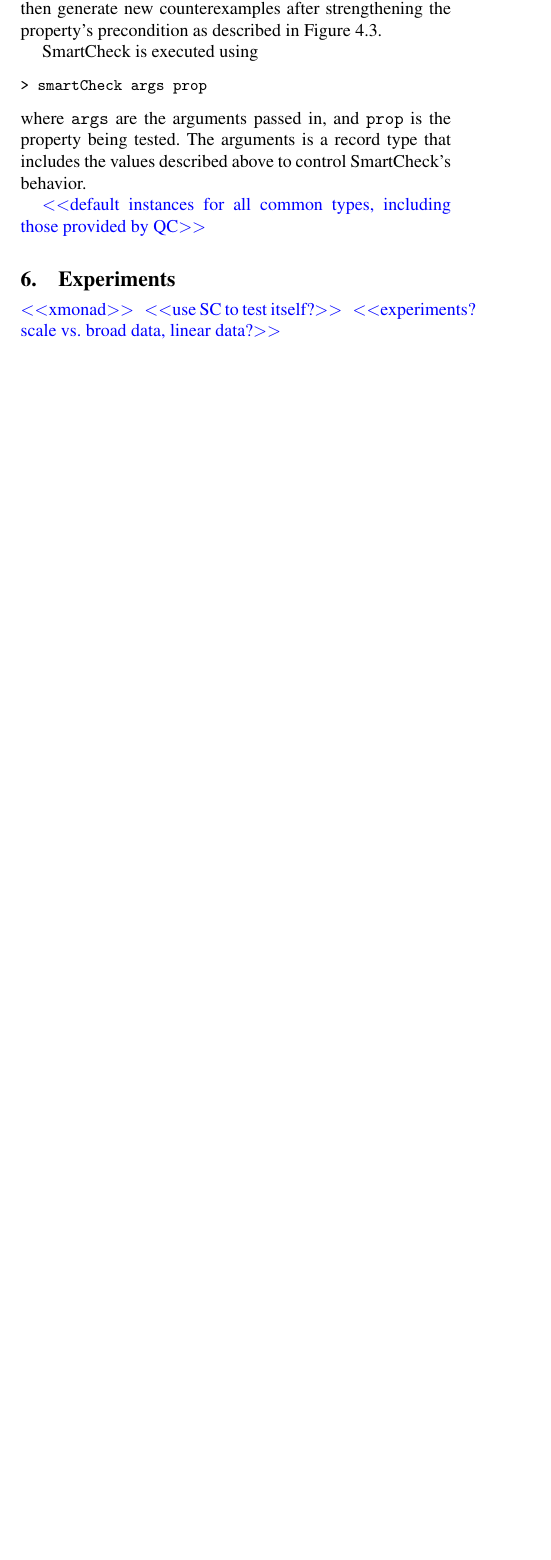
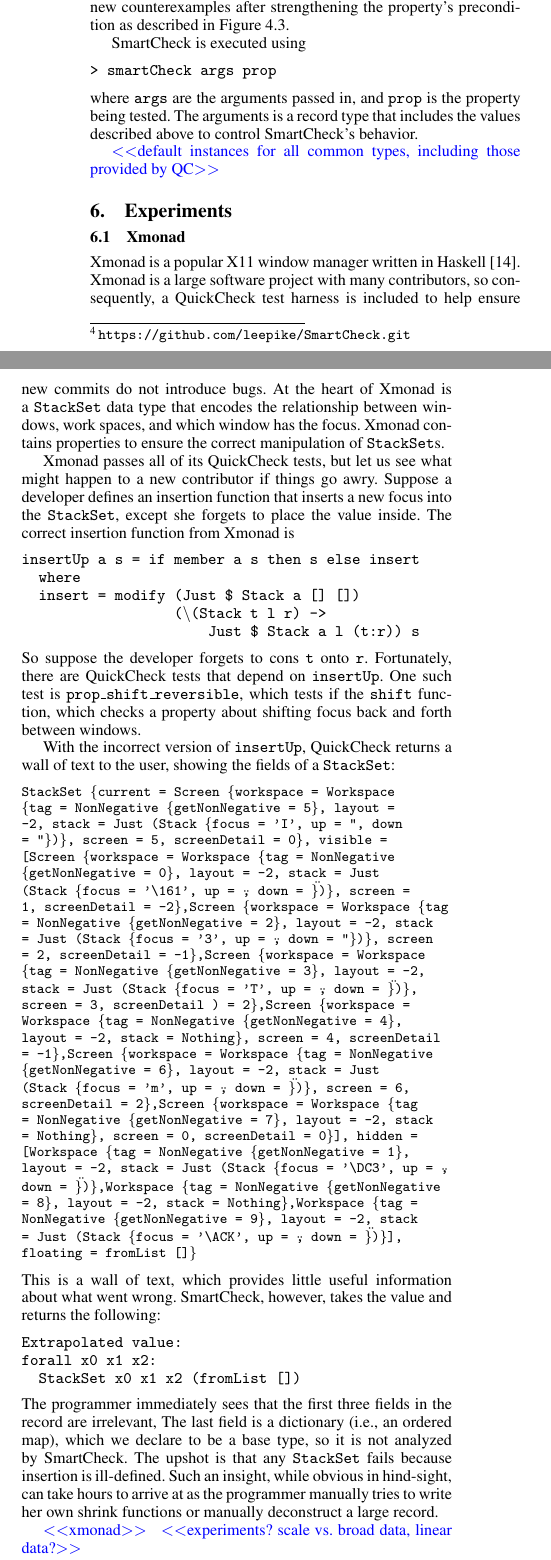
Before and after one commit to leepike/SmartCheck, a LaTeX paper (paper/paper.tex): part of one column of page 10 of 12 before the commit and two parts of the columns of page 9 of 11 after it, the two joined at a grey line, cut so that both start at the same text, the shorter picture padded with empty space. Compiled offline with pdfLaTeX; a missing font is replaced by an installed copy or a similar font.

Commit message:
updates for paper.

```diff
--- a/paper/paper.tex
+++ b/paper/paper.tex
@@ -1,5 +1,5 @@
 % can be 9pt
-\documentclass[10pt]{sigplanconf}
+\documentclass{sigplanconf}
 \usepackage{url}
 \usepackage{tikz}
 \usepackage{graphicx}
@@ -79,7 +79,7 @@
 
 %% \include{math}
 
-\newenvironment{code}{\begin{alltt}\small}{\end{alltt}}
+\newenvironment{code}{\begin{alltt}}{\end{alltt}}
 %% \newenvironment{cols}{\begin{tabular}{m{3.6cm}|m{3.6cm}}{Haskell} &
 
 \newcommand{\ttp}[1]{\texttt{#1}}
@@ -1477,9 +1497,83 @@
 
 \section{Experiments}\label{sec:experiments}
 
-\todo{xmonad}
-\todo{use SC to test itself?}
-\todo{experiments? scale vs. broad data, linear data?}
+\subsection{Xmonad}
+Xmonad is a popular X11 window manager written in Haskell~\cite{xmonad}.  Xmonad
+is a large software project with many contributors, so consequently, a
+QuickCheck test harness is included to help ensure new commits do not introduce
+bugs.  At the heart of Xmonad is a \ttp{StackSet} data type that encodes the
+relationship between windows, work spaces, and which window has the focus.
+Xmonad contains properties to ensure the correct manipulation of
+\ttp{StackSet}s.
+
+Xmonad passes all of its QuickCheck tests, but let us see what might happen to a
+new contributor if things go awry.  Suppose a developer defines an insertion
+function that inserts a new focus into the \ttp{StackSet}, except she forgets to
+place the value inside.  The correct insertion function from Xmonad is
+%
+\begin{code}
+insertUp a s = if member a s then s else insert
+  where
+  insert = modify (Just $ Stack a [] [])
+                  (\textbackslash(Stack t l r) ->
+                      Just $ Stack a l (t:r)) s
+\end{code}
+%
+\noindent
+So suppose the developer forgets to cons \ttp{t} onto \ttp{r}.  Fortunately,
+there are QuickCheck tests that depend on \ttp{insertUp}.  One such test is
+\ttp{prop\_shift\_reversible}, which tests if the \ttp{shift} function, which
+checks a property about shifting focus back and forth between windows.
+
+With the incorrect version of \ttp{insertUp}, QuickCheck returns a wall of text
+to the user, showing the fields of a \ttp{StackSet}:
+
+\medskip%
+\begin{sloppypar}
+\footnotesize
+\noindent%
+\ttp{StackSet \{current = Screen \{workspace = Workspace \{tag = NonNegative
+  \{getNonNegative = 5\}, layout = -2, stack = Just (Stack \{focus = 'I', up =
+  ", down = "\})\}, screen = 5, screenDetail = 0\}, visible = [Screen
+    \{workspace = Workspace \{tag = NonNegative \{getNonNegative = 0\}, layout =
+    -2, stack = Just (Stack \{focus = '\char`\\161', up = \", down =
+    \"\})\}, screen = 1, screenDetail = -2\},Screen \{workspace = Workspace
+    \{tag = NonNegative \{getNonNegative = 2\}, layout = -2, stack = Just (Stack
+    \{focus = '3', up = \", down = "\})\}, screen = 2, screenDetail =
+    -1\},Screen \{workspace = Workspace \{tag = NonNegative \{getNonNegative =
+    3\}, layout = -2, stack = Just (Stack \{focus = 'T', up = \", down =
+    \"\})\}, screen = 3, screenDetail ) = 2\},Screen \{workspace = Workspace
+    \{tag = NonNegative \{getNonNegative = 4\}, layout = -2, stack = Nothing\},
+    screen = 4, screenDetail = -1\},Screen \{workspace = Workspace \{tag =
+    NonNegative \{getNonNegative = 6\}, layout = -2, stack = Just (Stack \{focus
+    = 'm', up = \", down = \"\})\}, screen = 6, screenDetail = 2\},Screen
+    \{workspace = Workspace \{tag = NonNegative \{getNonNegative = 7\}, layout =
+    -2, stack = Nothing\}, screen = 0, screenDetail = 0\}], hidden = [Workspace
+    \{tag = NonNegative \{getNonNegative = 1\}, layout = -2, stack = Just (Stack
+    \{focus = '\char`\\DC3', up = \", down = \"\})\},Workspace \{tag = NonNegative \{getNonNegative = 8\}, layout = -2, stack = Nothing\},Workspace \{tag = NonNegative \{getNonNegative = 9\}, layout = -2, stack = Just (Stack \{focus = '\char`\\ACK', up = \", down = \"\})\}], floating = fromList []\} }
+\end{sloppypar}
+\medskip%
+\noindent
+This is a wall of text, which provides little useful information about what went
+wrong.  SmartCheck, however, takes the value and returns the following:
+%
+\begin{code}
+Extrapolated value:
+forall x0 x1 x2:
+  StackSet x0 x1 x2 (fromList [])
+\end{code}
+%
+\noindent
+The programmer immediately sees that the first three fields in the record are
+irrelevant,  The last field is a dictionary (i.e., an ordered map), which we
+declare to be a base type, so it is not analyzed by SmartCheck.  The upshot is
+that any \ttp{StackSet} fails because insertion is ill-defined.  Such an
+insight, while obvious in hind-sight, can take hours to arrive at as the
+programmer manually tries to write her own shrink functions or manually
+deconstruct a large record.
+
+
+\todo{xmonad} \todo{experiments? scale vs. broad data, linear data?}
 
 %-------------------------------------------------------------------------------
 
```
Also changed, not shown: paper/paper.bib (+20 -0 lines), paper/Example/Makefile, paper/Graphs/data.pdf (added), paper/Graphs/time-big.pdf (added), paper/Graphs/time-small.pdf (added), refs/README.txt, paper/paper.tex (118 more changed lines), 4 other files.
